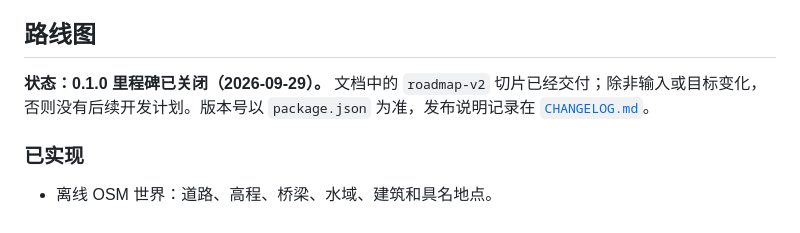
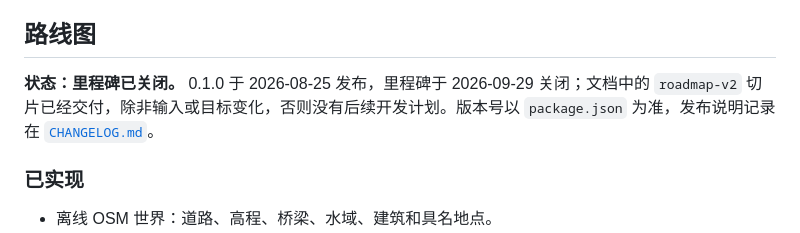
Before and after one commit to ZisIsNotZis/suzhou-drive, a Markdown page: README.zh-CN.md, the part around the change. Rendered like a GitHub page.

```diff
--- a/README.zh-CN.md
+++ b/README.zh-CN.md
@@ -92,7 +92,7 @@ npm run test:e2e -- --workers=1           # 26 个测试：25 通过，1 跳过
 
 ## 路线图
 
-**状态：0.1.0 里程碑已关闭（2026-09-29）。** 文档中的 `roadmap-v2` 切片已经交付；除非输入或目标变化，否则没有后续开发计划。版本号以 `package.json` 为准，发布说明记录在 [`CHANGELOG.md`](CHANGELOG.md)。
+**状态：里程碑已关闭。** 0.1.0 于 2026-08-25 发布，里程碑于 2026-09-29 关闭；文档中的 `roadmap-v2` 切片已经交付，除非输入或目标变化，否则没有后续开发计划。版本号以 `package.json` 为准，发布说明记录在 [`CHANGELOG.md`](CHANGELOG.md)。
 
 ### 已实现
 
```
Also changed, not shown: README.md (+1 -1 lines).
